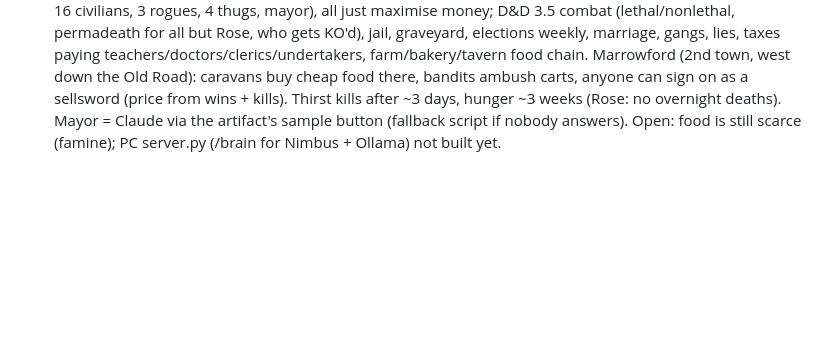
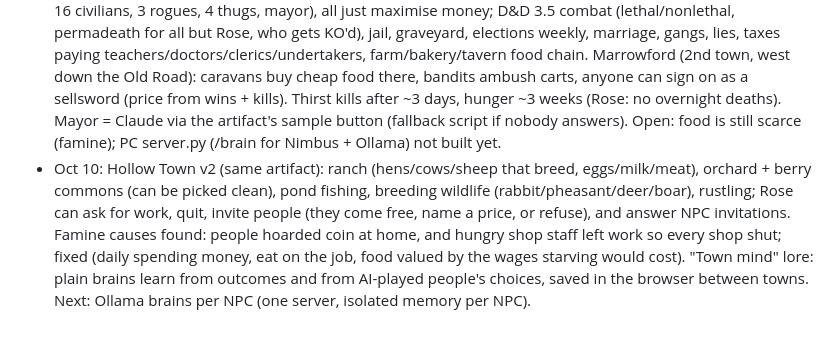
Before and after one commit to EternityinRoses/Sadiascode, a Markdown page: memory.md, the part around the change. Rendered like a GitHub page; blank space fills up the shorter version.

Commit message:
Cloude: self-edits on this PC

```diff
--- a/memory.md
+++ b/memory.md
@@ -136,3 +136,4 @@ A fixed copy is at `fixed/minds.js` on the branch.
 - Oct 10: Hollow Room economy (artifact v6, npc_round7.zip): pets have a belly (full pets refuse treats, hungry ones learn faster, Edda feeds them at 6 pm); the player's treats are limited (start 3, Marta sells bags of 3). New NPCs Marta (shopkeeper: stall 8-18, ale in the tavern at night) and Mayor Aldous (town hall; taxes 20% of shop sales at 14-15, pays Bram 4c/day, pays 3c per mended crate). Everyone has coin and hunger and buys bread; Tobin grows turnips, sells them to Marta, mends broken crates (5 breakable town crates; smashing one is a crime). The trader's cart each morning buys turnips (money in) and restocks Marta (money out). Player shop: E at an open stall opens a JRPG-style buy/sell window.
 - Oct 10: Hollow Room v8 (npc_round9.zip): shops only at a staffed stall within reach; treats plain/teach mode (K) with a name-the-trick window; jobs (J: Edda dawn, Marta stall, Tobin fields), crate mending (E with a plank), pickpocket/rifle money boxes (strongbox, Edda's jar, Bram's footlocker)/swipe stall goods (G), finish a downed body (F, deaths are permanent for the session). Crimes count only if seen; witnesses walk to the Guard station desk to file; knocked-out witnesses forget half the time. Bram confronts (Bluff vs Sense Motive, Diplomacy persuade/bribe, fine, fight, walk away), hunts only with evidence (he saw / convinced) or 3 different accusers. Ball ownership: you buy your ball; Edda buys one for Pip; NPCs ask to borrow (yes/no/maybe later trains askHabit) or grab; "Guard, thief!" calls it out; "can I have it back". Sly can pick your pocket. NPCs lie (accuse, call someone a liar), believed via Bluff vs Sense Motive, rumours spread, failed lies make people distrusted (crying wolf), grudges can produce false reports at the station (conspiracy).
 - Oct 10: HOLLOW TOWN (new, Rose's "AI petri dish"; don't force NPCs into instructions, just watch): private artifact https://claude.ai/artifact/GyvDBFgVZE4NnuCf21mivj (sim.js + view.js, three r147). 34 people (6 guards, 16 civilians, 3 rogues, 4 thugs, mayor), all just maximise money; D&D 3.5 combat (lethal/nonlethal, permadeath for all but Rose, who gets KO'd), jail, graveyard, elections weekly, marriage, gangs, lies, taxes paying teachers/doctors/clerics/undertakers, farm/bakery/tavern food chain. Marrowford (2nd town, west down the Old Road): caravans buy cheap food there, bandits ambush carts, anyone can sign on as a sellsword (price from wins + kills). Thirst kills after ~3 days, hunger ~3 weeks (Rose: no overnight deaths). Mayor = Claude via the artifact's sample button (fallback script if nobody answers). Open: food is still scarce (famine); PC server.py (/brain for Nimbus + Ollama) not built yet.
+- Oct 10: Hollow Town v2 (same artifact): ranch (hens/cows/sheep that breed, eggs/milk/meat), orchard + berry commons (can be picked clean), pond fishing, breeding wildlife (rabbit/pheasant/deer/boar), rustling; Rose can ask for work, quit, invite people (they come free, name a price, or refuse), and answer NPC invitations. Famine causes found: people hoarded coin at home, and hungry shop staff left work so every shop shut; fixed (daily spending money, eat on the job, food valued by the wages starving would cost). "Town mind" lore: plain brains learn from outcomes and from AI-played people's choices, saved in the browser between towns. Next: Ollama brains per NPC (one server, isolated memory per NPC).
```
